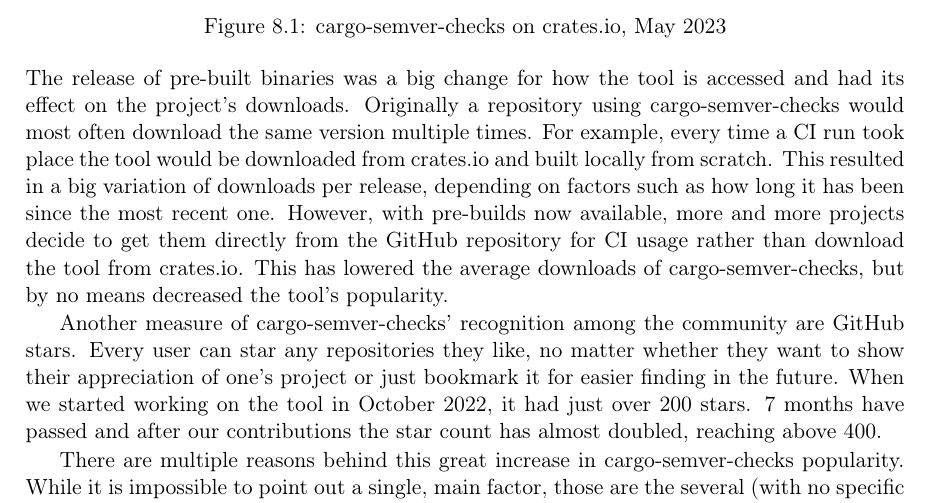
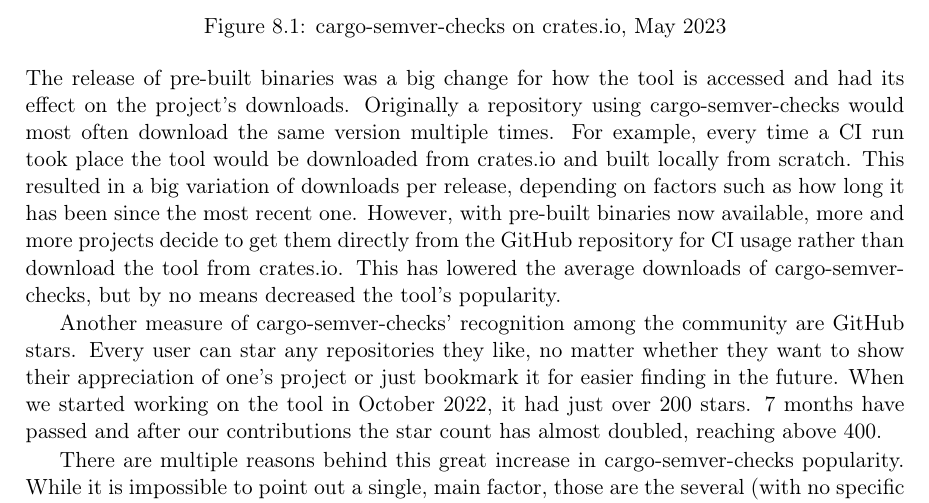
Before and after one commit to tonowak/bachelors-thesis, a LaTeX thesis (thesis-en.tex): part of page 38 of 43, cut so that both start at the same text. Compiled offline with pdfLaTeX.

Commit message:
pre-built binaries hygiene

```diff
--- a/thesis-en.tex
+++ b/thesis-en.tex
@@ -1028,7 +1028,7 @@
 download the same version multiple times. For example, every time a CI run took place the tool
 would be downloaded from crates.io and built locally from scratch. This resulted in a big variation
 of downloads per release, depending on factors such as how long it has been since the most
-recent one. However, with pre-builds now available, more and more projects
+recent one. However, with pre-built binaries now available, more and more projects
 decide to get them directly from the GitHub repository for CI usage
 rather than download the tool from crates.io.
 This has lowered
```
